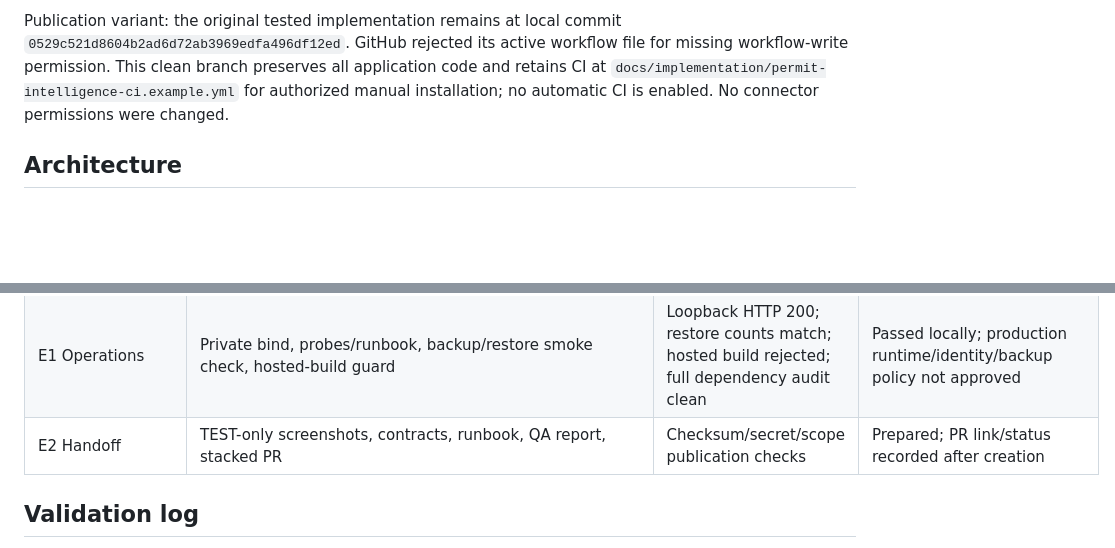
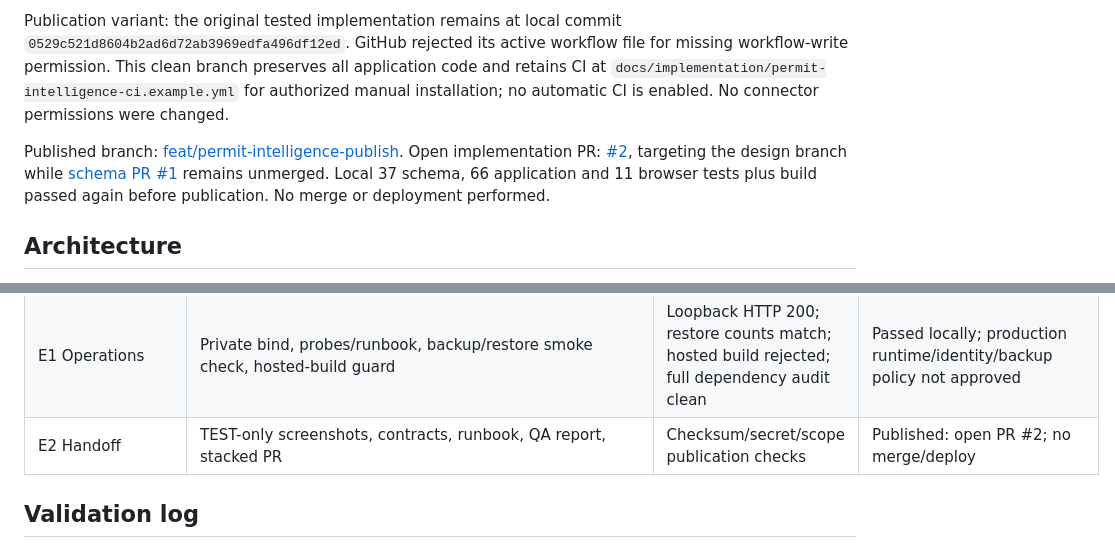
Before and after one commit to badgers4018/ai-capex-monitor, a Markdown page: MASTER_TRACKER.md, 2 parts joined by grey strips. GitHub-like rendering; blank space fills up the shorter version.

Commit message:
docs: record published implementation PR and validation

```diff
--- a/MASTER_TRACKER.md
+++ b/MASTER_TRACKER.md
@@ -6,6 +6,8 @@ Authority: local/private build, public-source reads, tests, implementation PR; *
 Validation date: 2026-10-14 UTC.
 
 Publication variant: the original tested implementation remains at local commit `0529c521d8604b2ad6d72ab3969edfa496df12ed`. GitHub rejected its active workflow file for missing workflow-write permission. This clean branch preserves all application code and retains CI at `docs/implementation/permit-intelligence-ci.example.yml` for authorized manual installation; no automatic CI is enabled. No connector permissions were changed.
+
+Published branch: [feat/permit-intelligence-publish](https://github.com/badgers4018/ai-capex-monitor/tree/feat/permit-intelligence-publish). Open implementation PR: [#2](https://github.com/badgers4018/ai-capex-monitor/pull/2), targeting the design branch while [schema PR #1](https://github.com/badgers4018/ai-capex-monitor/pull/1) remains unmerged. Local 37 schema, 66 application and 11 browser tests plus build passed again before publication. No merge or deployment performed.
 
 ## Architecture
 
@@ -25,7 +27,7 @@ New TypeScript API/collector + React shell, parameterized PostgreSQL (`pg`), imm
 | D2 UI                 | Routes, filters, evidence, reviewer controls, mobile, empty/error/loading states                       | 11 browser tests; WCAG A/AA audit on principal screens; page-error checks                   | Passed locally                                                         |
 | D3 Reports            | One snapshot for XLSX/Markdown; separate weekly appendix                                               | Matching IDs/counts, cutoffs/manifests, no combined capital sum, original tape unchanged    | Passed locally; actual weekly scheduler hook unavailable               |
 | E1 Operations         | Private bind, probes/runbook, backup/restore smoke check, hosted-build guard                           | Loopback HTTP 200; restore counts match; hosted build rejected; full dependency audit clean | Passed locally; production runtime/identity/backup policy not approved |
-| E2 Handoff            | TEST-only screenshots, contracts, runbook, QA report, stacked PR                                       | Checksum/secret/scope publication checks                                                    | Prepared; PR link/status recorded after creation                       |
+| E2 Handoff            | TEST-only screenshots, contracts, runbook, QA report, stacked PR                                       | Checksum/secret/scope publication checks                                                    | Published: open PR #2; no merge/deploy                                  |
 
 ## Validation log
 
```
